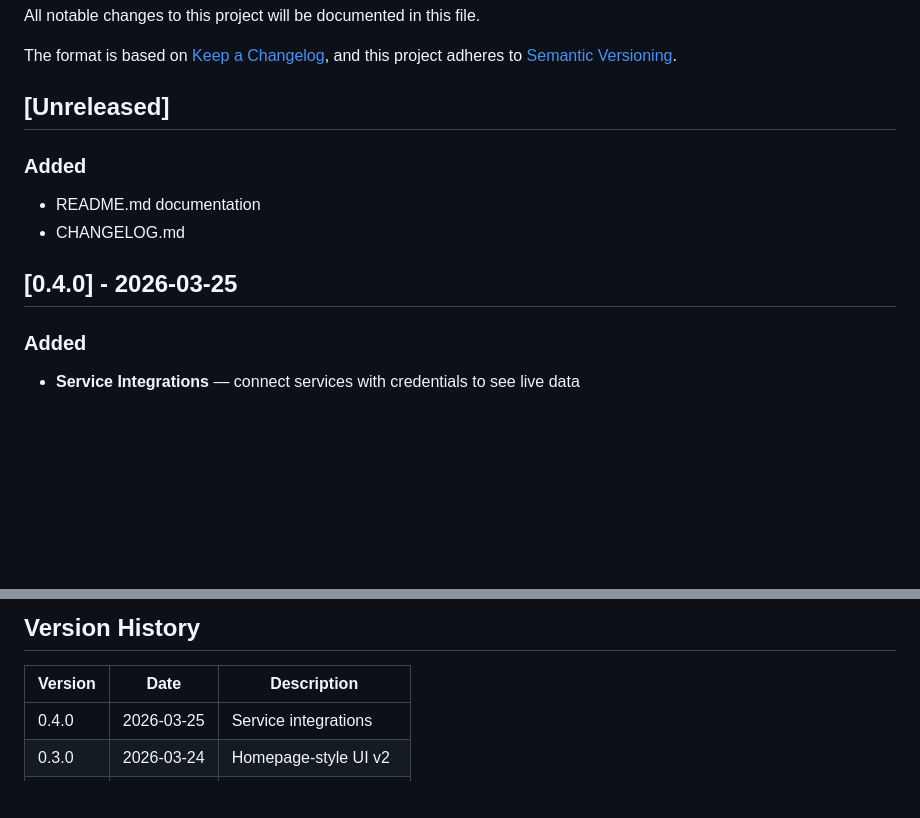
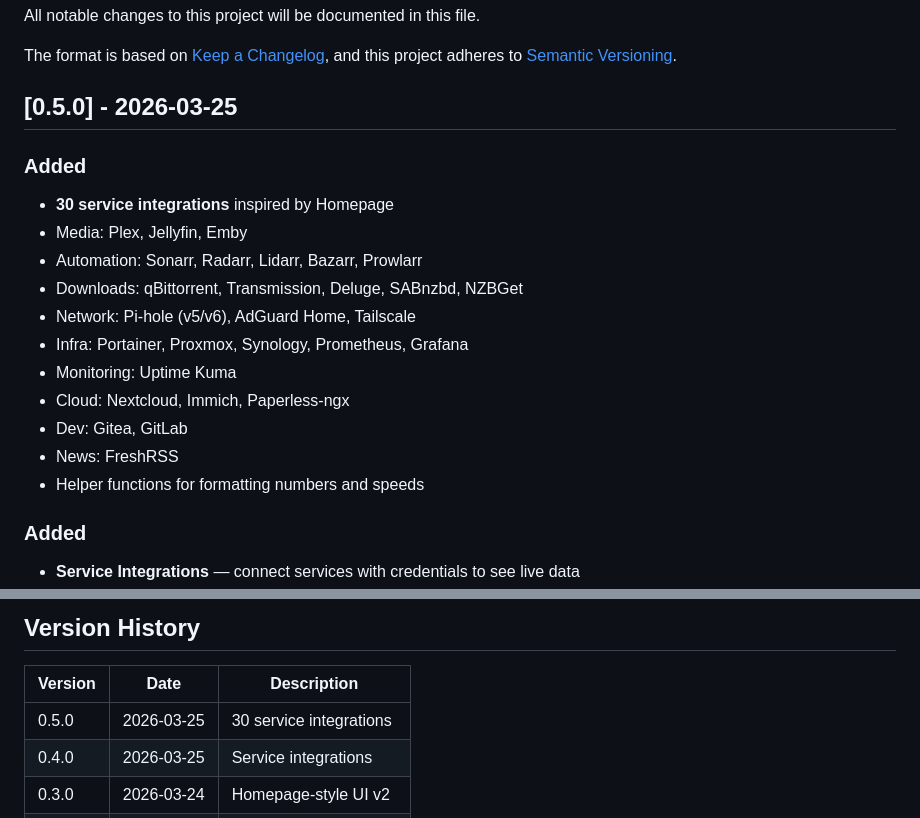
Before and after one commit to Liionboy/homedash, a Markdown page: CHANGELOG.md, 2 parts joined by grey strips. Rendered like a GitHub page; blank space fills up the shorter version.

Commit message:
docs: update CHANGELOG for v0.5.0

```diff
--- a/CHANGELOG.md
+++ b/CHANGELOG.md
@@ -5,13 +5,20 @@ All notable changes to this project will be documented in this file.
 The format is based on [Keep a Changelog](https://keepachangelog.com/en/1.1.0/),
 and this project adheres to [Semantic Versioning](https://semver.org/spec/v2.0.0.html).
 
-## [Unreleased]
+## [0.5.0] - 2026-03-25
 
 ### Added
-- README.md documentation
-- CHANGELOG.md
-
-## [0.4.0] - 2026-03-25
+- **30 service integrations** inspired by Homepage
+- Media: Plex, Jellyfin, Emby
+- Automation: Sonarr, Radarr, Lidarr, Bazarr, Prowlarr
+- Downloads: qBittorrent, Transmission, Deluge, SABnzbd, NZBGet
+- Network: Pi-hole (v5/v6), AdGuard Home, Tailscale
+- Infra: Portainer, Proxmox, Synology, Prometheus, Grafana
+- Monitoring: Uptime Kuma
+- Cloud: Nextcloud, Immich, Paperless-ngx
+- Dev: Gitea, GitLab
+- News: FreshRSS
+- Helper functions for formatting numbers and speeds
 
 ### Added
 - **Service Integrations** — connect services with credentials to see live data
@@ -94,6 +101,7 @@ and this project adheres to [Semantic Versioning](https://semver.org/spec/v2.0.0
 
 | Version | Date       | Description              |
 |---------|------------|--------------------------|
+| 0.5.0   | 2026-03-25 | 30 service integrations  |
 | 0.4.0   | 2026-03-25 | Service integrations     |
 | 0.3.0   | 2026-03-24 | Homepage-style UI v2     |
 | 0.2.0   | 2026-03-24 | Drag-and-drop + status   |
```
